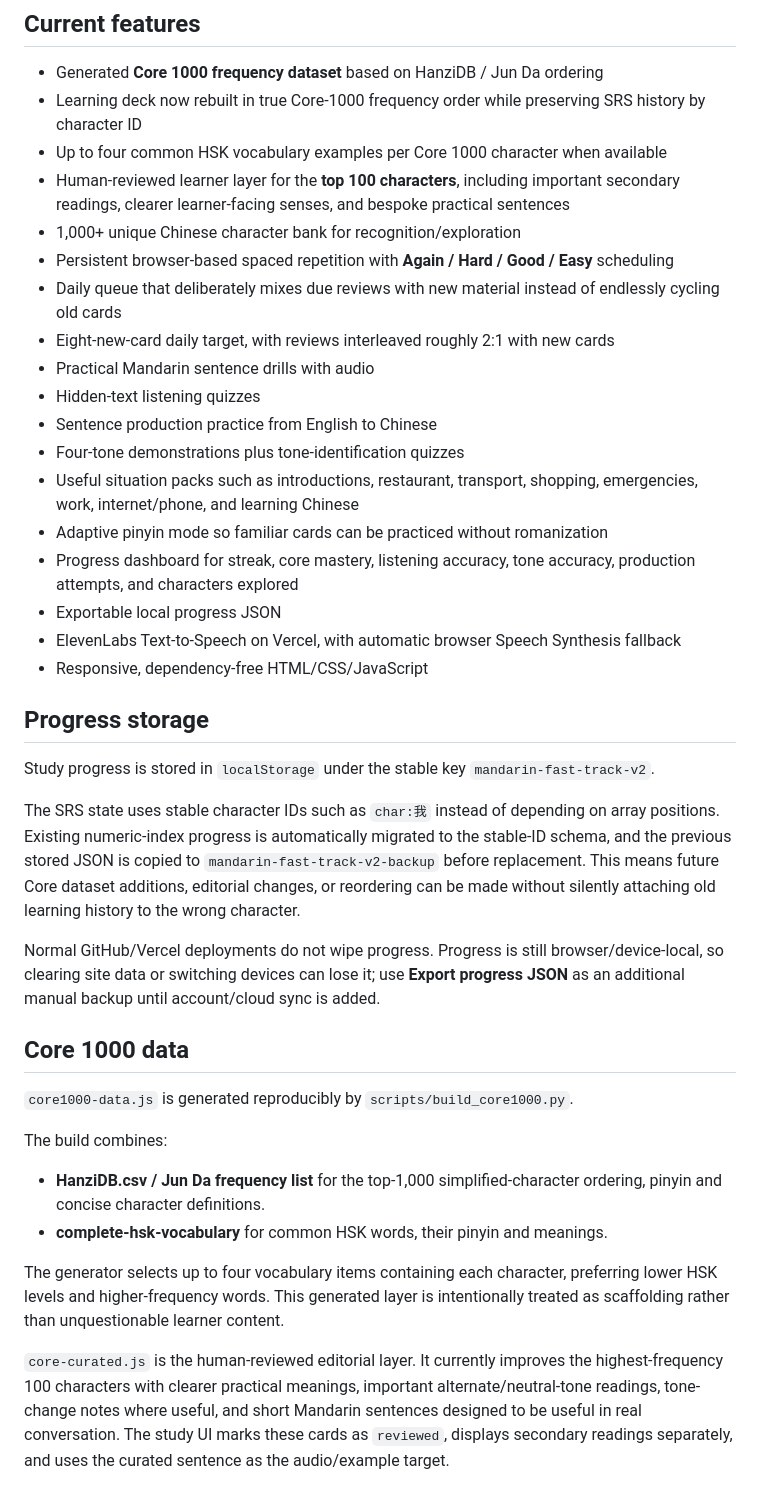
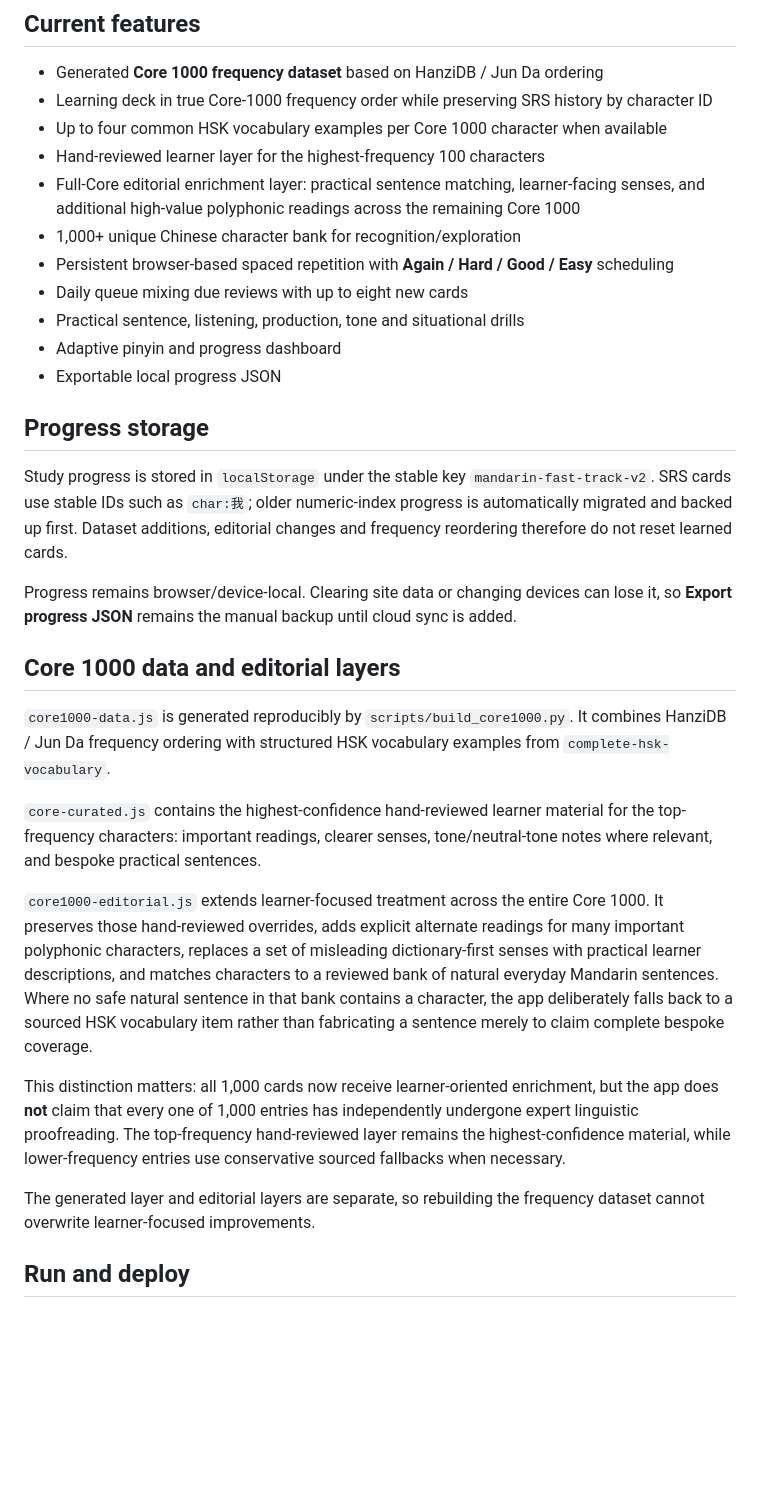
Before and after one commit to Bartek-Zajac/mandarin-fast-track, a Markdown page: README.md, the part around one of its changes. Drawn GitHub-style; blank space fills up the shorter version.

Commit message:
Document full Core 1000 learner enrichment

```diff
--- a/README.md
+++ b/README.md
@@ -5,42 +5,34 @@ A lightweight Mandarin learning app focused on useful Chinese: high-frequency ch
 ## Current features
 
 - Generated **Core 1000 frequency dataset** based on HanziDB / Jun Da ordering
-- Learning deck now rebuilt in true Core-1000 frequency order while preserving SRS history by character ID
+- Learning deck in true Core-1000 frequency order while preserving SRS history by character ID
 - Up to four common HSK vocabulary examples per Core 1000 character when available
-- Human-reviewed learner layer for the **top 100 characters**, including important secondary readings, clearer learner-facing senses, and bespoke practical sentences
+- Hand-reviewed learner layer for the highest-frequency 100 characters
+- Full-Core editorial enrichment layer: practical sentence matching, learner-facing senses, and additional high-value polyphonic readings across the remaining Core 1000
 - 1,000+ unique Chinese character bank for recognition/exploration
 - Persistent browser-based spaced repetition with **Again / Hard / Good / Easy** scheduling
-- Daily queue that deliberately mixes due reviews with new material instead of endlessly cycling old cards
-- Eight-new-card daily target, with reviews interleaved roughly 2:1 with new cards
-- Practical Mandarin sentence drills with audio
-- Hidden-text listening quizzes
-- Sentence production practice from English to Chinese
-- Four-tone demonstrations plus tone-identification quizzes
-- Useful situation packs such as introductions, restaurant, transport, shopping, emergencies, work, internet/phone, and learning Chinese
-- Adaptive pinyin mode so familiar cards can be practiced without romanization
-- Progress dashboard for streak, core mastery, listening accuracy, tone accuracy, production attempts, and characters explored
+- Daily queue mixing due reviews with up to eight new cards
+- Practical sentence, listening, production, tone and situational drills
+- Adaptive pinyin and progress dashboard
 - Exportable local progress JSON
-- ElevenLabs Text-to-Speech on Vercel, with automatic browser Speech Synthesis fallback
-- Responsive, dependency-free HTML/CSS/JavaScript
 
 ## Progress storage
 
-Study progress is stored in `localStorage` under the stable key `mandarin-fast-track-v2`.
+Study progress is stored in `localStorage` under the stable key `mandarin-fast-track-v2`. SRS cards use stable IDs such as `char:我`; older numeric-index progress is automatically migrated and backed up first. Dataset additions, editorial changes and frequency reordering therefore do not reset learned cards.
 
-The SRS state uses stable character IDs such as `char:我` instead of depending on array positions. Existing numeric-index progress is automatically migrated to the stable-ID schema, and the previous stored JSON is copied to `mandarin-fast-track-v2-backup` before replacement. This means future Core dataset additions, editorial changes, or reordering can be made without silently attaching old learning history to the wrong character.
+Progress remains browser/device-local. Clearing site data or changing devices can lose it, so **Export progress JSON** remains the manual backup until cloud sync is added.
 
-Normal GitHub/Vercel deployments do not wipe progress. Progress is still browser/device-local, so clearing site data or switching devices can lose it; use **Export progress JSON** as an additional manual backup until account/cloud sync is added.
+## Core 1000 data and editorial layers
 
-## Core 1000 data
+`core1000-data.js` is generated reproducibly by `scripts/build_core1000.py`. It combines HanziDB / Jun Da frequency ordering with structured HSK vocabulary examples from `complete-hsk-vocabulary`.
 
-`core1000-data.js` is generated reproducibly by `scripts/build_core1000.py`.
+`core-curated.js` contains the highest-confidence hand-reviewed learner material for the top-frequency characters: important readings, clearer senses, tone/neutral-tone notes where relevant, and bespoke practical sentences.
 
-The build combines:
+`core1000-editorial.js` extends learner-focused treatment across the entire Core 1000. It preserves those hand-reviewed overrides, adds explicit alternate readings for many important polyphonic characters, replaces a set of misleading dictionary-first senses with practical learner descriptions, and matches characters to a reviewed bank of natural everyday Mandarin sentences. Where no safe natural sentence in that bank contains a character, the app deliberately falls back to a sourced HSK vocabulary item rather than fabricating a sentence merely to claim complete bespoke coverage.
 
-- **HanziDB.csv / Jun Da frequency list** for the top-1,000 simplified-character ordering, pinyin and concise character definitions.
-- **complete-hsk-vocabulary** for common HSK words, their pinyin and meanings.
+This distinction matters: all 1,000 cards now receive learner-oriented enrichment, but the app does **not** claim that every one of 1,000 entries has independently undergone expert linguistic proofreading. The top-frequency hand-reviewed layer remains the highest-confidence material, while lower-frequency entries use conservative sourced fallbacks when necessary.
 
-The generator selects up to four vocabulary items containing each character, preferring lower HSK levels and higher-frequency words. This generated layer is intentionally treated as scaffolding rather than unquestionable learner content.
+The generated layer and editorial layers are separate, so rebuilding the frequency dataset cannot overwrite learner-focused improvements.
 
-`core-curated.js` is the human-reviewed editorial layer. It currently improves the highest-frequency 100 characters with clearer practical meanings, important alternate/neutral-tone readings, tone-change notes where useful, and short Mandarin sentences designed to be useful in real conversation. The study UI marks these cards as `reviewed`, displays secondary readings separately, and uses the curated sentence as the audio/example target.
+## Run and deploy
 
```
Also changed, not shown: other parts of README.md (+4 -28 lines).
